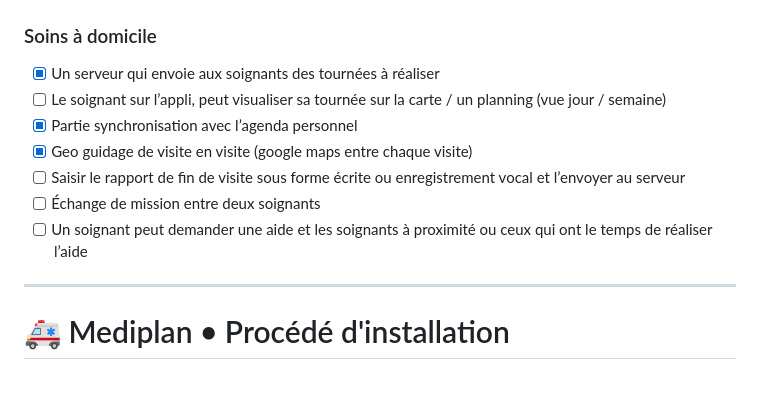
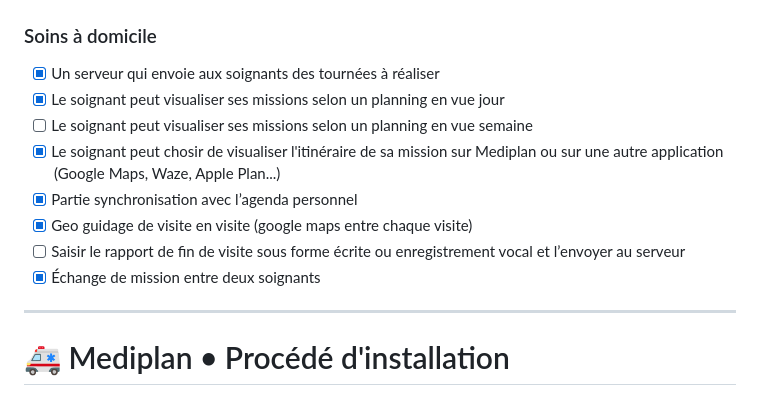
Before and after one commit to Samypnotise/mediplan-mobile, a Markdown page: README.md, the part around the change. Rendered like a GitHub page.

Commit message:
chore: updating README.md

```diff
--- a/README.md
+++ b/README.md
@@ -5,12 +5,13 @@
 ### Soins à domicile
 
 - [x] Un serveur qui envoie aux soignants des tournées à réaliser
-- [ ] Le soignant sur l’appli, peut visualiser sa tournée sur la carte / un planning (vue jour / semaine)
+- [x] Le soignant peut visualiser ses missions selon un planning en vue jour
+- [ ] Le soignant peut visualiser ses missions selon un planning en vue semaine
+- [x] Le soignant peut chosir de visualiser l'itinéraire de sa mission sur Mediplan ou sur une autre application (Google Maps, Waze, Apple Plan...)
 - [x] Partie synchronisation avec l’agenda personnel
 - [x] Geo guidage de visite en visite (google maps entre chaque visite)
 - [ ] Saisir le rapport de fin de visite sous forme écrite ou enregistrement vocal et l’envoyer au serveur
-- [ ] Échange de mission entre deux soignants
-- [ ] Un soignant peut demander une aide et les soignants à proximité ou ceux qui ont le temps de réaliser l’aide
+- [x] Échange de mission entre deux soignants
 
 ---
 
```
